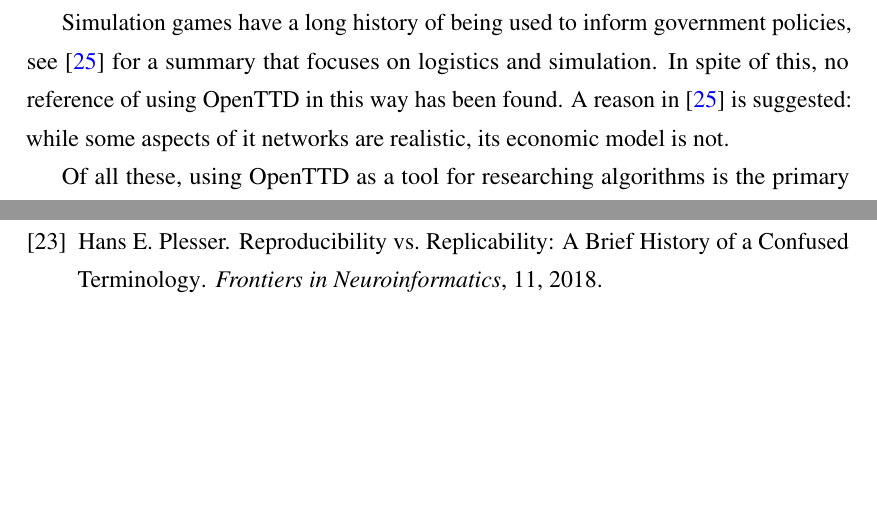
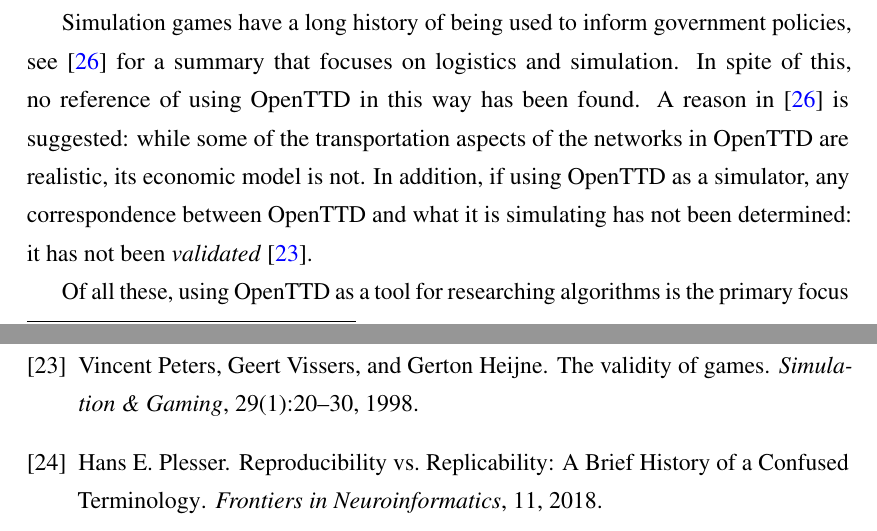
Before and after one commit to michalc/OpenTTDLab-MSc-Dissertation, a LaTeX thesis (main.tex, which reads mybibfile.bib): two parts of pages 7 and 41 of 66, joined at a grey line, cut so that both start at the same text, the shorter picture padded with empty space. Compiled offline with pdfLaTeX.

Commit message:
Updates from Overleaf

```diff
--- a/main.tex
+++ b/main.tex
@@ -99,9 +99,9 @@
 
 OpenTTD was created as a game for recreation: it allows a single player to play in a non-competitive world building mode; multiple human players playing cooperatively or competitively; and so-called AI-players, that each control a company via code not part of OpenTTD, which provide opponents for humans to play against. However, it is remarkably flexible: it has been successfully used as a tool to research algorithms including artificial intelligence (AI) and machine learning (ML) algorithms \cite{wisniewski2011artificial, rios2009trains, bijlsma2014evolving, lakomy2020railroad}, scalability and mobile applications \cite{jiang2018mirroring}, and as a teaching aid for concurrency in computer programs \cite{HansenMuprhie2018, marmorstein2015teaching}\footnote{\cite{HansenMuprhie2018} refers to an \emph{OpenTTD lab}, which is a set of scenarios and exercises for students to follow. It is not directly related to the OpenTTDLab presented here.} and for supply chain and logistics management \cite{doi:10.1080/10494820.2016.1242503}.
 
-Simulation games have a long history of being used to inform government policies, see \cite{raghothama2013review} for a summary that focuses on logistics and simulation. In spite of this, no reference of using OpenTTD in this way has been found. A reason in \cite{raghothama2013review} is suggested: while some aspects of it networks are realistic, its economic model is not.
+Simulation games have a long history of being used to inform government policies, see \cite{raghothama2013review} for a summary that focuses on logistics and simulation. In spite of this, no reference of using OpenTTD in this way has been found. A reason in \cite{raghothama2013review} is suggested: while some of the transportation aspects of the networks in OpenTTD are realistic, its economic model is not. In addition, if using OpenTTD as a simulator, any correspondence between OpenTTD and what it is simulating has not been determined: it has not been \emph{validated} \cite{doi:10.1177/1046878198291003}.
 
-Of all these, using OpenTTD as a tool for researching algorithms is the primary focus of this project, and specifically the focus is the development of a tool that augments its existing features for repeatable, replicable, \& reproducible research. As a secondary and more speculative aim, it is hoped that the work here allows for OpenTTD to be investigated as a tool to simulate supply chain or transportation networks that could ultimately inform government policies.
+Of all these, using OpenTTD as a tool for researching algorithms is the primary focus of this project, and specifically the focus is the development of a tool, OpenTTDLab, that augments its existing features for repeatable, replicable, \& reproducible research. As a secondary and more speculative aim, it is hoped that the work here allows for OpenTTD to be investigated as a tool to simulate supply chain or transportation networks that could ultimately inform government policies.
 
 \section{Repeatability, Replicatability, \& Reproducibility}
 
--- a/mybibfile.bib
+++ b/mybibfile.bib
@@ -326,3 +326,17 @@
   year={2020},
   publisher={Univerzita Karlova, Matematicko-fyzik{\'a}ln{\'\i} fakulta}
 }
+
+
+
+
+
+
+
+@article{doi:10.1177/1046878198291003,
+author = {Vincent Peters and Geert Vissers and Gerton Heijne},
+title ={The Validity of Games},
+
+journal = {Simulation \& Gaming},
+volume = {29},
+number = {1},
```
Also changed, not shown: mybibfile.bib (21 more changed lines).
